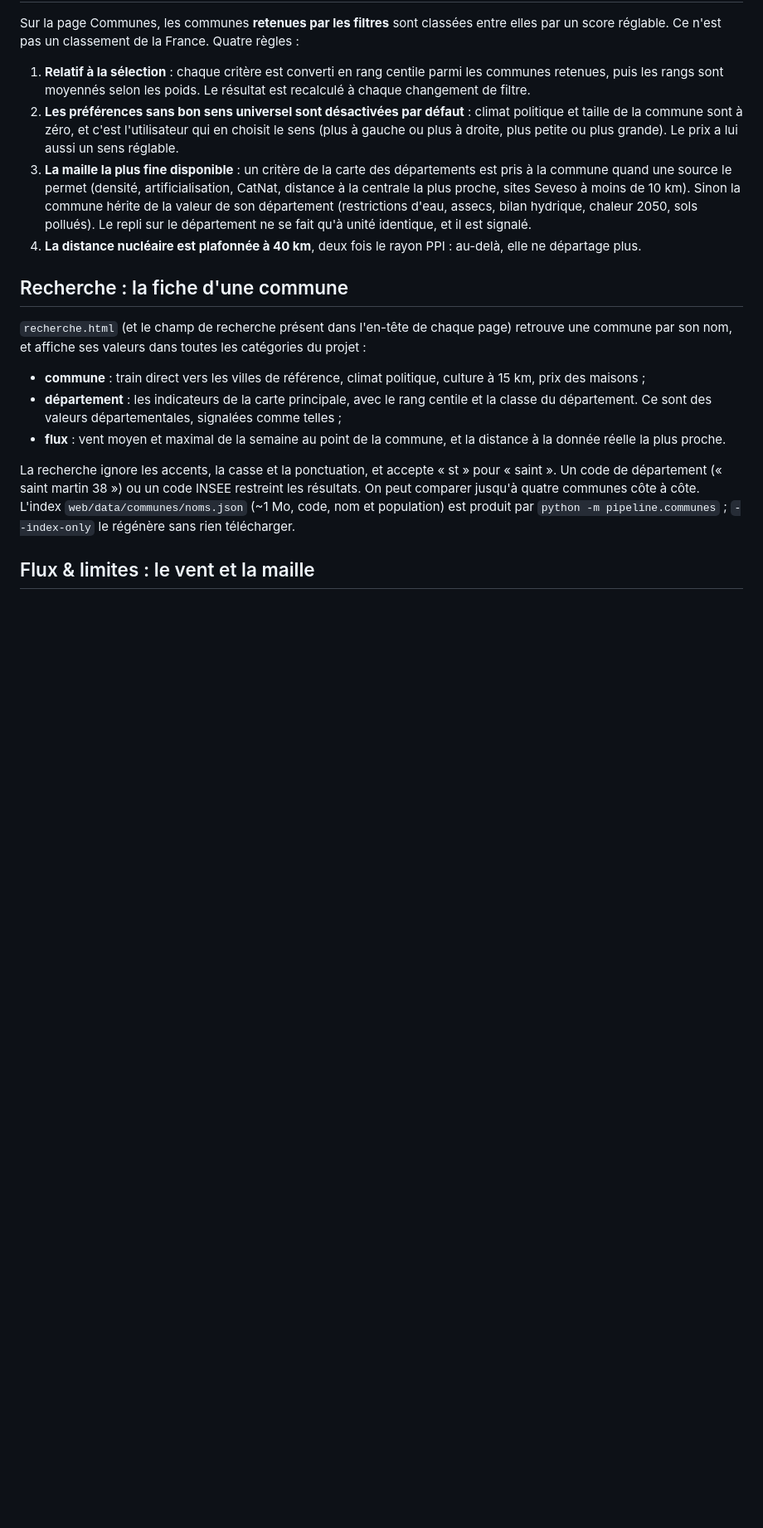
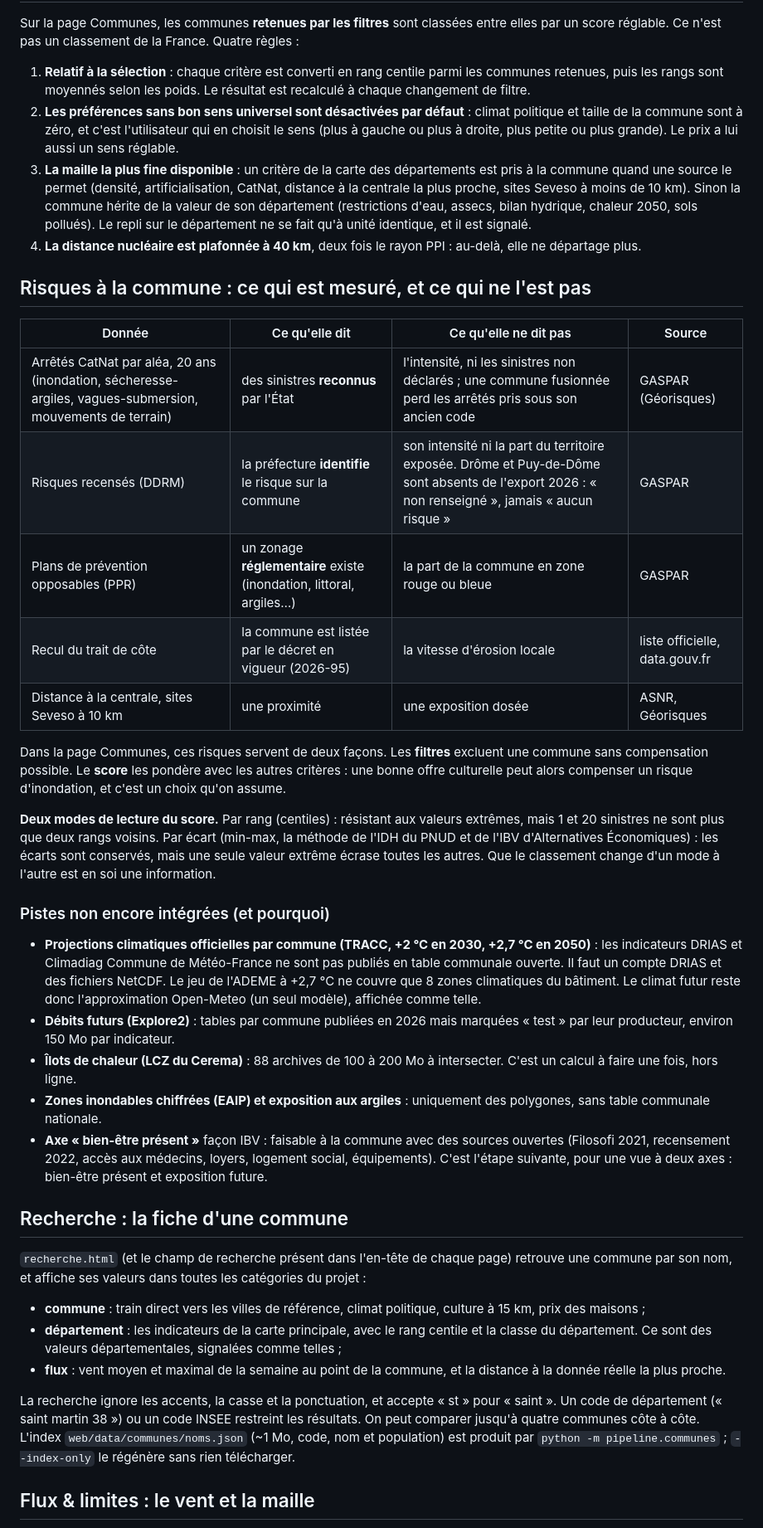
Before and after one commit to theopaolo/cartovi, a Markdown page: README.md, the part around the change. Shown at 83% size. GitHub-like rendering; blank space fills up the shorter version.

Commit message:
Risques détaillés, bascule de lecture, retrait du vent — version de travail (en cours)
Co-Authored-By: Claude Opus 5.5 <noreply@anthropic.com>
Claude-Session: https://claude.ai/code/session_01Ujjn6CVEQQuv4izjbF6ZeR

```diff
--- a/README.md
+++ b/README.md
@@ -111,6 +111,46 @@ par un score réglable. Ce n'est pas un classement de la France. Quatre règles
    unité identique, et il est signalé.
 4. **La distance nucléaire est plafonnée à 40 km**, deux fois le rayon PPI : au-delà,
    elle ne départage plus.
+
+## Risques à la commune : ce qui est mesuré, et ce qui ne l'est pas
+
+| Donnée | Ce qu'elle dit | Ce qu'elle ne dit pas | Source |
+|---|---|---|---|
+| Arrêtés CatNat par aléa, 20 ans (inondation, sécheresse-argiles, vagues-submersion, mouvements de terrain) | des sinistres **reconnus** par l'État | l'intensité, ni les sinistres non déclarés ; une commune fusionnée perd les arrêtés pris sous son ancien code | GASPAR (Géorisques) |
+| Risques recensés (DDRM) | la préfecture **identifie** le risque sur la commune | son intensité ni la part du territoire exposée. Drôme et Puy-de-Dôme sont absents de l'export 2026 : « non renseigné », jamais « aucun risque » | GASPAR |
+| Plans de prévention opposables (PPR) | un zonage **réglementaire** existe (inondation, littoral, argiles…) | la part de la commune en zone rouge ou bleue | GASPAR |
+| Recul du trait de côte | la commune est listée par le décret en vigueur (2026-95) | la vitesse d'érosion locale | liste officielle, data.gouv.fr |
+| Distance à la centrale, sites Seveso à 10 km | une proximité | une exposition dosée | ASNR, Géorisques |
+
+Dans la page Communes, ces risques servent de deux façons. Les **filtres** excluent une
+commune sans compensation possible. Le **score** les pondère avec les autres critères :
+une bonne offre culturelle peut alors compenser un risque d'inondation, et c'est un
+choix qu'on assume.
+
+**Deux modes de lecture du score.** Par rang (centiles) : résistant aux valeurs extrêmes,
+mais 1 et 20 sinistres ne sont plus que deux rangs voisins. Par écart (min-max, la
+méthode de l'IDH du PNUD et de l'IBV d'Alternatives Économiques) : les écarts sont
+conservés, mais une seule valeur extrême écrase toutes les autres. Que le classement
+change d'un mode à l'autre est en soi une information.
+
+### Pistes non encore intégrées (et pourquoi)
+
+- **Projections climatiques officielles par commune (TRACC, +2 °C en 2030, +2,7 °C en
+  2050)** : les indicateurs DRIAS et Climadiag Commune de Météo-France ne sont pas
+  publiés en table communale ouverte. Il faut un compte DRIAS et des fichiers NetCDF.
+  Le jeu de l'ADEME à +2,7 °C ne couvre que 8 zones climatiques du bâtiment. Le
+  climat futur reste donc l'approximation Open-Meteo (un seul modèle), affichée comme
+  telle.
+- **Débits futurs (Explore2)** : tables par commune publiées en 2026 mais marquées
+  « test » par leur producteur, environ 150 Mo par indicateur.
+- **Îlots de chaleur (LCZ du Cerema)** : 88 archives de 100 à 200 Mo à intersecter.
+  C'est un calcul à faire une fois, hors ligne.
+- **Zones inondables chiffrées (EAIP) et exposition aux argiles** : uniquement des
+  polygones, sans table communale nationale.
+- **Axe « bien-être présent »** façon IBV : faisable à la commune avec des sources
+  ouvertes (Filosofi 2021, recensement 2022, accès aux médecins, loyers, logement
+  social, équipements). C'est l'étape suivante, pour une vue à deux axes : bien-être
+  présent et exposition future.
 
 ## Recherche : la fiche d'une commune
 
```
